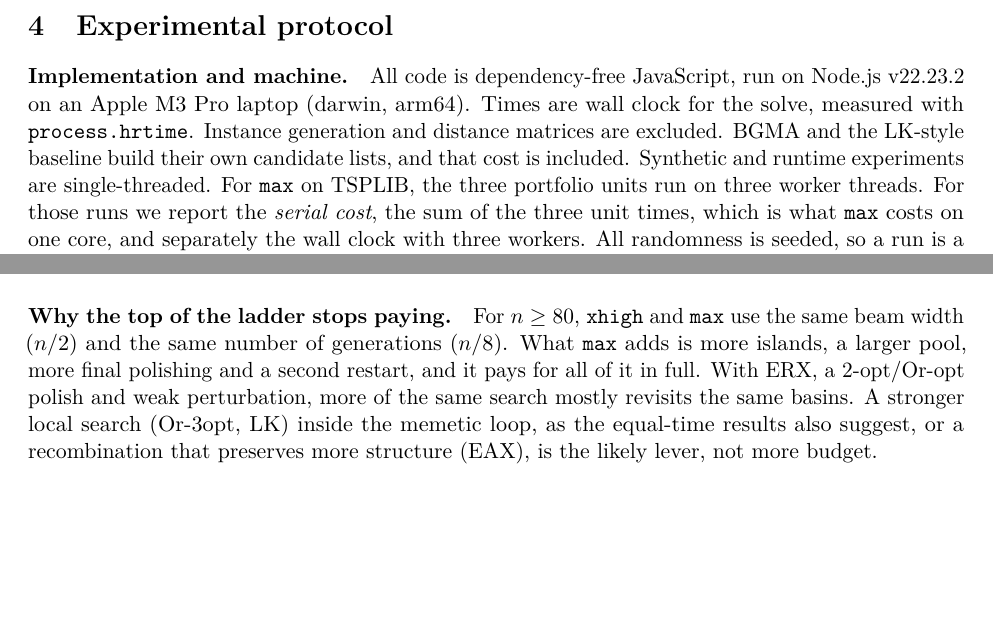
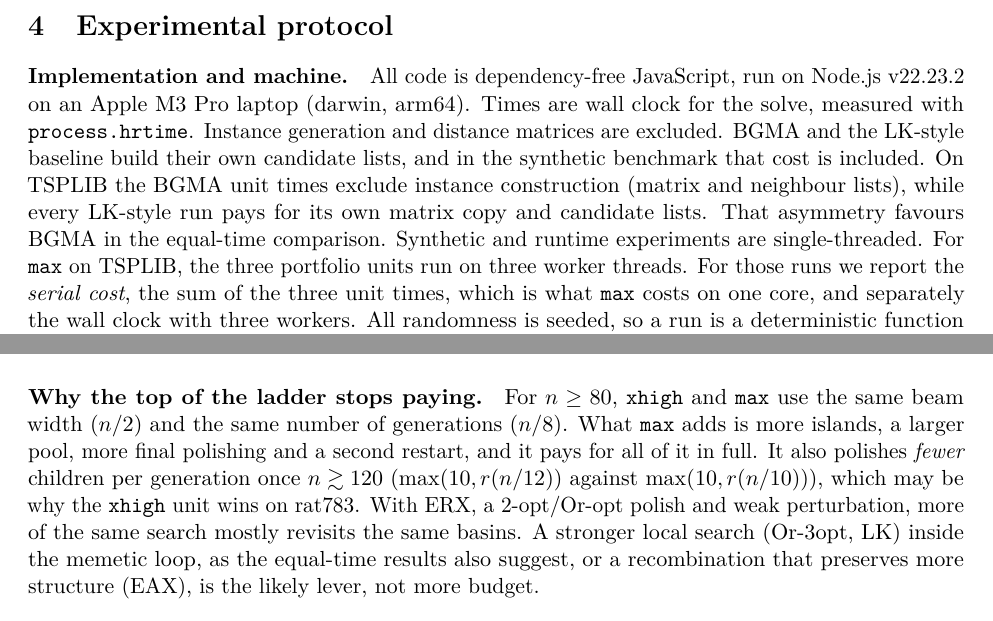
Before and after one commit to Mhmdrza/bgma, a LaTeX paper (paper/main.tex, which reads paper/sections/discussion.tex, paper/sections/protocol.tex): two parts of pages 5 and 10 of 14, joined at a grey line, cut so that both start at the same text, the shorter picture padded with empty space. Compiled offline with pdfLaTeX.

Commit message:
State the equal-time result on the public pages; two paper precisions
- README, landing page and CITATION.cff now say that LK-style restarts
  match or beat BGMA max at equal CPU time, and link the paper.
- Paper: TSPLIB BGMA unit times exclude instance construction while each
  LK run pays its own (the asymmetry favours BGMA); max polishes fewer
  children per generation than xhigh from n~120.

```diff
--- a/paper/sections/discussion.tex
+++ b/paper/sections/discussion.tex
@@ -24,7 +24,9 @@ an explicit budget dial and a measurement record that can be reproduced end to e
 \paragraph{Why the top of the ladder stops paying.}
 For $n\ge 80$, \lvl{xhigh} and \lvl{max} use the same beam width ($n/2$) and the same number of
 generations ($n/8$). What \lvl{max} adds is more islands, a larger pool, more final polishing and a
-second restart, and it pays for all of it in full. With ERX, a 2-opt/Or-opt polish and weak
+second restart, and it pays for all of it in full. It also polishes \emph{fewer} children per
+generation once $n\gtrsim 120$ ($\max(10,r(n/12))$ against $\max(10,r(n/10))$), which may be why the
+\lvl{xhigh} unit wins on rat783. With ERX, a 2-opt/Or-opt polish and weak
 perturbation, more of the same search mostly revisits the same basins. A stronger local search
 (Or-3opt, LK) inside the memetic loop, as the equal-time results also suggest, or a recombination that preserves more structure (EAX), is the
 likely lever, not more budget.
--- a/paper/sections/protocol.tex
+++ b/paper/sections/protocol.tex
@@ -4,7 +4,10 @@
 All code is dependency-free JavaScript, run on Node.js \NodeVersion{} on an \CPU{} laptop
 (\Platform). Times are wall clock for the solve, measured with \code{process.hrtime}. Instance
 generation and distance matrices are excluded. BGMA and the LK-style baseline build their own
-candidate lists, and that cost is included. Synthetic and runtime experiments are single-threaded. For
+candidate lists, and in the synthetic benchmark that cost is included. On TSPLIB the BGMA unit
+times exclude instance construction (matrix and neighbour lists), while every LK-style run pays for
+its own matrix copy and candidate lists. That asymmetry favours BGMA in the equal-time comparison.
+Synthetic and runtime experiments are single-threaded. For
 \lvl{max} on TSPLIB, the three portfolio units run on three worker threads. For those runs we report
 the \emph{serial cost}, the sum of the three unit times, which is what \lvl{max} costs on one core, and
 separately the wall clock with three workers. All randomness is seeded, so a run is a deterministic
```
Also changed, not shown: README.md, paper/main.pdf, 2 other files.
